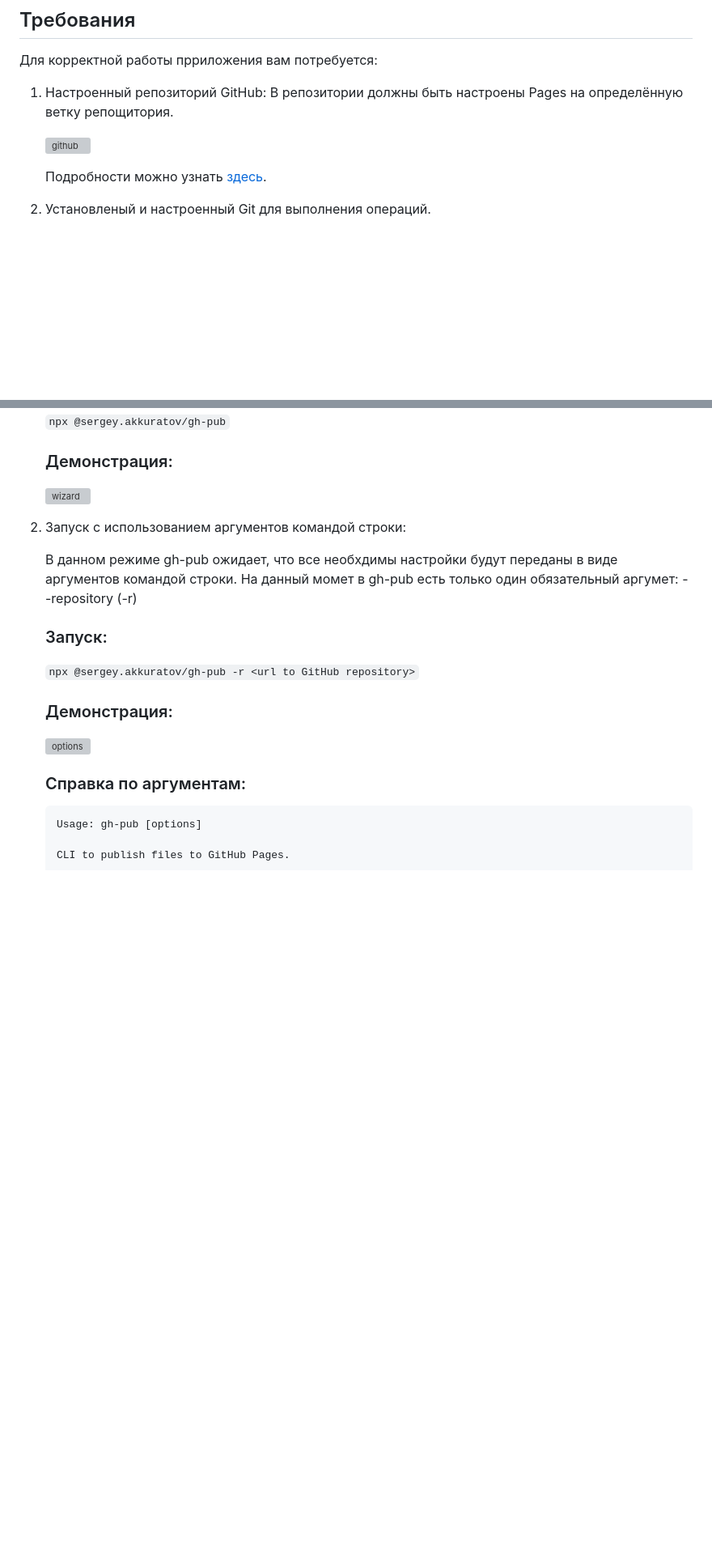
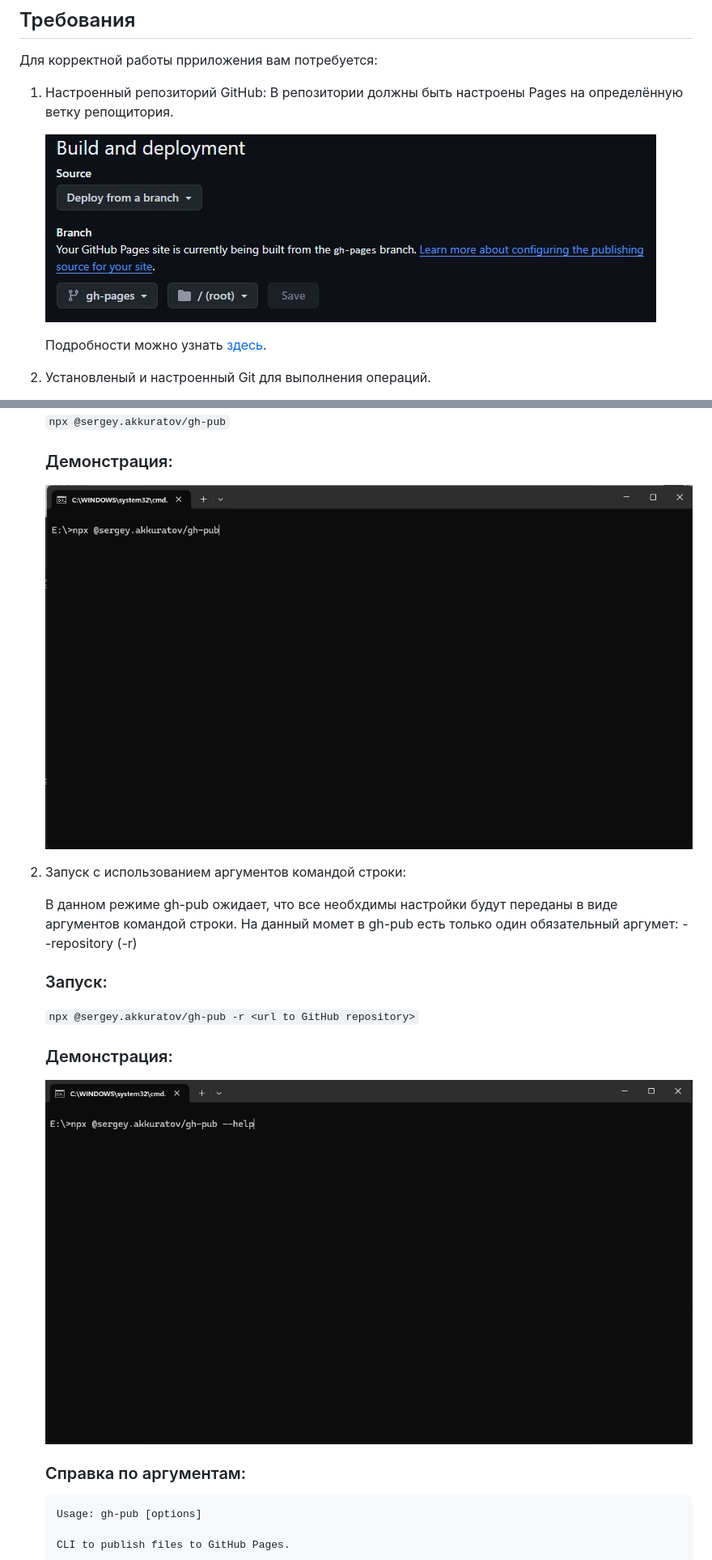
Before and after one commit to SergeyAkkuratov/OTUS_homework_lesson52, a Markdown page: README.md, 2 parts joined by grey strips. Shown at 81% size. Rendered like a GitHub page; blank space fills up the shorter version; grey boxes are pictures that could not be loaded.

Commit message:
Исправление ссылок на картиник

```diff
--- a/README.md
+++ b/README.md
@@ -29,7 +29,7 @@
 1. Настроенный репозиторий GitHub:
     В репозитории должны быть настроены Pages на определённую ветку репощитория.
 
-    ![github](images\github.jpg)
+    ![github](https://github.com/SergeyAkkuratov/OTUS_homework_lesson52/blob/sakkuratov/images/github.jpg)
 
     Подробности можно узнать [здесь](https://docs.github.com/ru/pages/getting-started-with-github-pages/configuring-a-publishing-source-for-your-github-pages-site).
 1. Установленый и настроенный Git для выполнения операций.
@@ -51,7 +51,7 @@
 
     ### Демонстрация:
 
-    ![wizard](images\Wizard_default.gif)
+    ![wizard](https://github.com/SergeyAkkuratov/OTUS_homework_lesson52/blob/sakkuratov/images/Wizard_default.gif)
 
 1. Запуск с использованием аргументов командой строки:
 
@@ -64,7 +64,7 @@
 
     ### Демонстрация:
 
-    ![options](images\options.gif)
+    ![options](https://github.com/SergeyAkkuratov/OTUS_homework_lesson52/blob/sakkuratov/images/options.gif)
 
     ### Справка по аргументам:
 
```
Also changed, not shown: other parts of README.md (+1 -1 lines).
